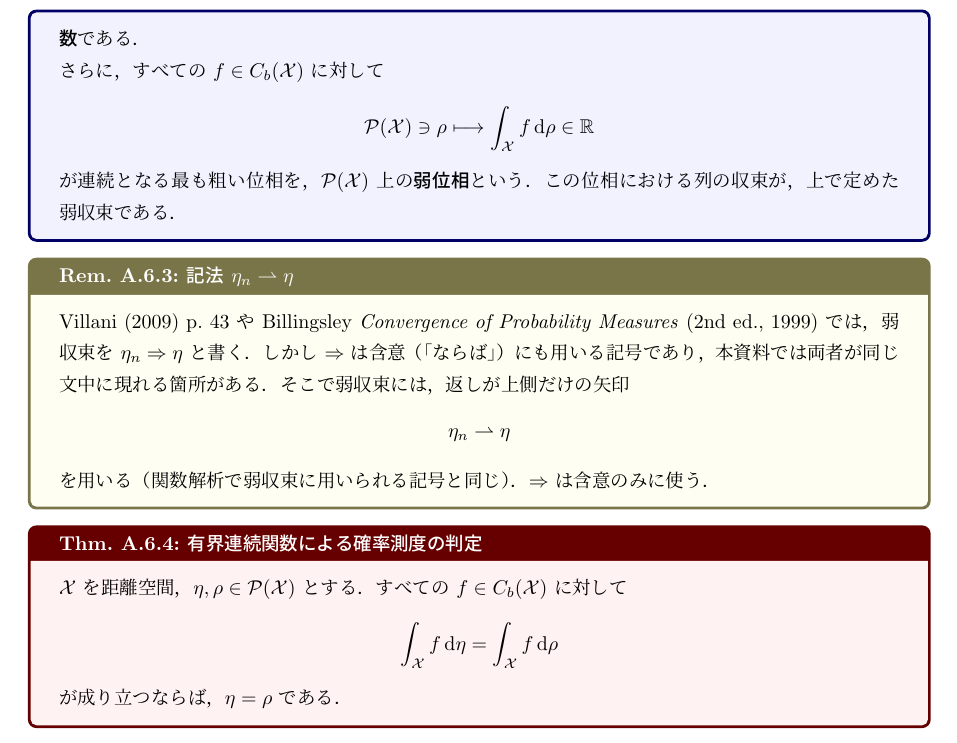
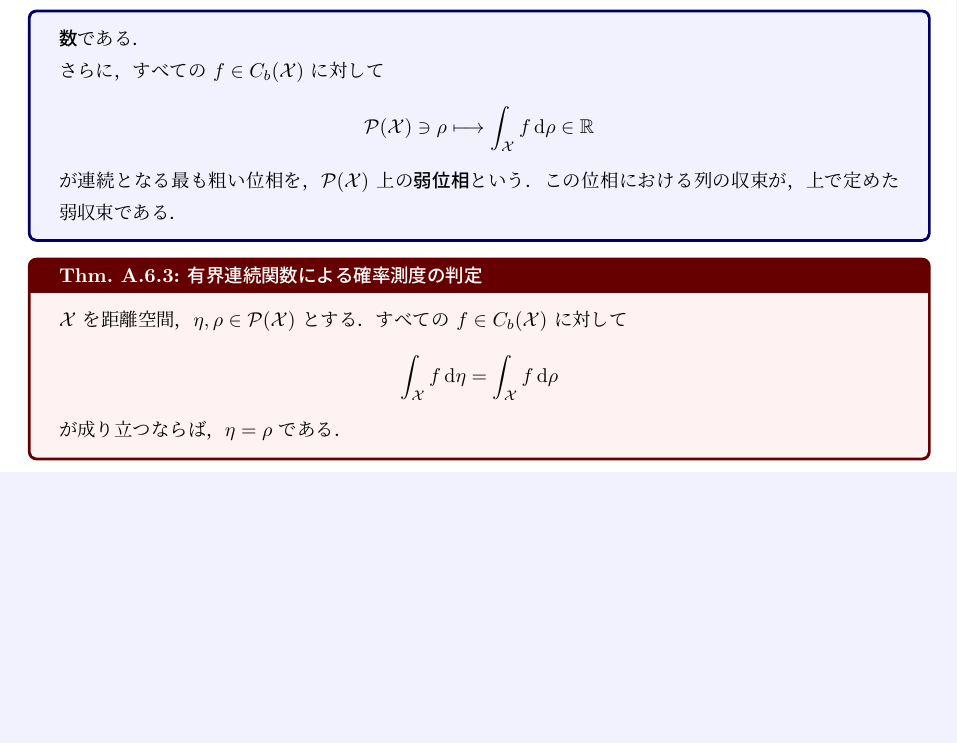
Before and after one commit to a1t2s2u2/optimal-transport, a LaTeX document (seminar/wasserstein/tex/main.tex, which reads seminar/wasserstein/tex/foundations/00_preliminaries.tex): part of page 37 of 42, cut so that both start at the same text, the shorter picture padded with empty space. Compiled offline with upLaTeX and dvipdfmx.

Commit message:
docs: 弱収束の記法注意を削除する

```diff
--- a/seminar/wasserstein/tex/foundations/00_preliminaries.tex
+++ b/seminar/wasserstein/tex/foundations/00_preliminaries.tex
@@ -309,19 +309,6 @@ $\mathcal{X}$ 上の Borel 確率測度全体を $\Prob(\mathcal{X})$ と書く
   が連続となる最も粗い位相を，$\Prob(\mathcal{X})$ 上の
   \textbf{弱位相}という．この位相における列の収束が，上で定めた弱収束である．
 \end{definition}
-
-\begin{remark}{記法 $\eta_n\weakto\eta$}{meas-weak-arrow-notation}
-  Villani (2009) p.~43 や Billingsley \emph{Convergence of Probability Measures}
-  (2nd ed., 1999) では，弱収束を $\eta_n\Rightarrow\eta$ と書く．
-  しかし $\Rightarrow$ は含意（「ならば」）にも用いる記号であり，
-  本資料では両者が同じ文中に現れる箇所がある．
-  そこで弱収束には，返しが上側だけの矢印
-  \[
-    \eta_n\weakto\eta
-  \]
-  を用いる（関数解析で弱収束に用いられる記号と同じ）．
-  $\Rightarrow$ は含意のみに使う．
-\end{remark}
 
 \begin{theorem}{有界連続関数による確率測度の判定}{meas-cb-determines}
   $\mathcal{X}$ を距離空間，$\eta,\rho\in\Prob(\mathcal{X})$ とする．
```
Also changed, not shown: seminar/wasserstein/CLAUDE.md (+1 -1 lines).
